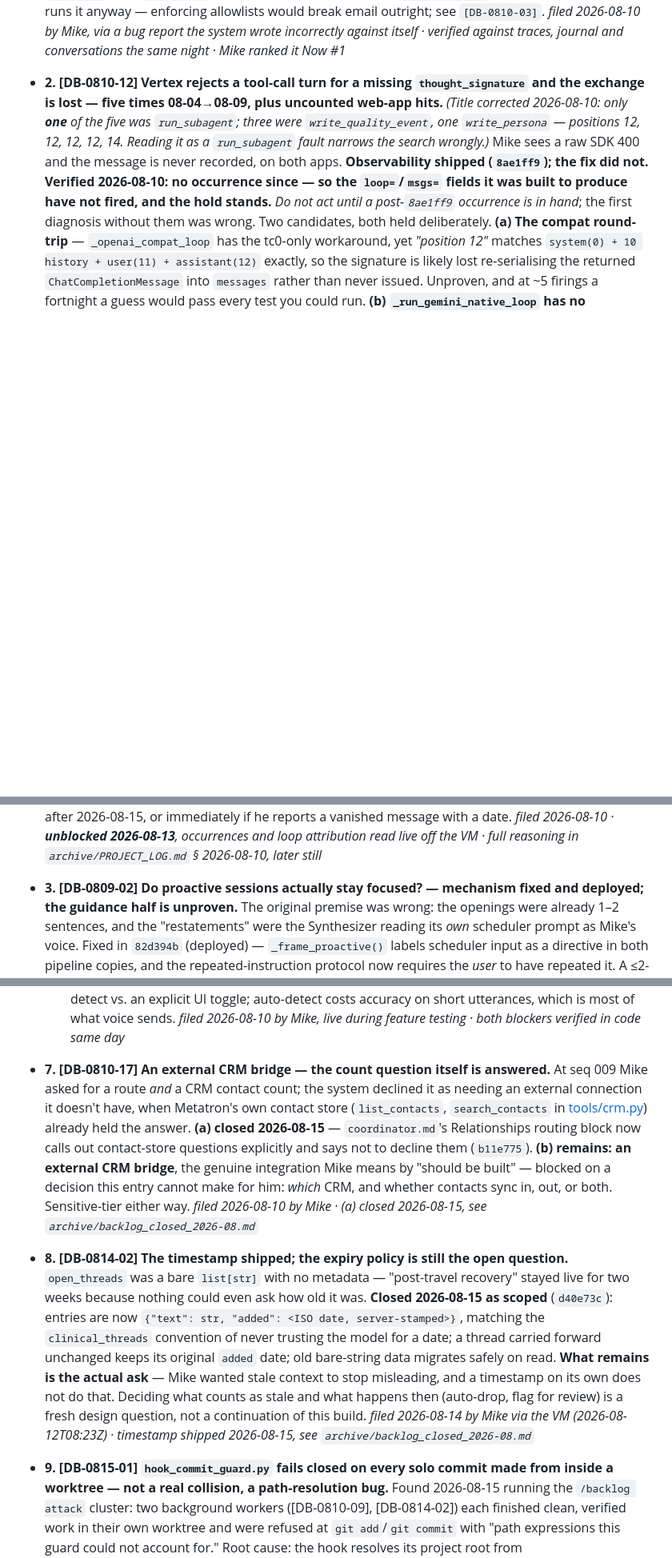
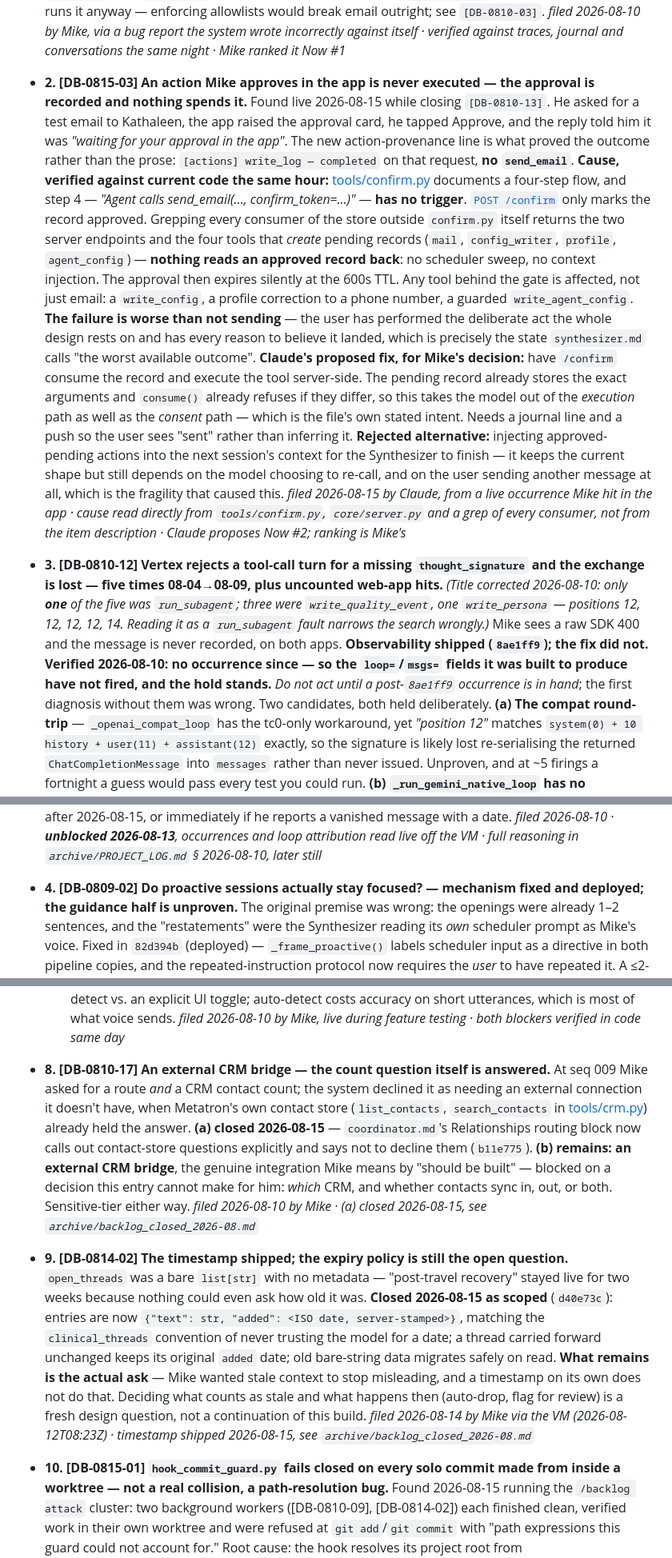
Before and after one commit to MikeApex/metatron, a Markdown page: DEV_BACKLOG.md, 3 parts joined by grey strips. Shown at 80% size. Drawn GitHub-style; blank space fills up the shorter version.

Commit message:
Backlog: an approved action is never executed [DB-0815-03], Now #2
Found live while closing [DB-0810-13], and found *by* it: Mike tapped Approve
on a test email, the reply said it was still waiting for approval, and the new
provenance line showed write_log alone with no send_email.

tools/confirm.py documents four steps and step 4 — the agent re-calling with
the token — has no trigger. POST /confirm only marks the record approved, and
nothing anywhere reads an approved record back. The approval expires at the
600s TTL having done nothing. Every gated tool is affected, not only email.

Filed with the cause read from the code rather than from the symptom, per the
standing rule, and with the rejected alternative recorded. Ranking proposed at
Now #2; that is Mike's call.

Guard overridden deliberately: the eight renumbered ## Now headers were
rewritten by a python one-liner rather than a tracked edit, so the guard read
the file as another writer's. Diff checked line by line first — the additions
are the new item, the rest are the renumbers, nothing removed.

```diff
--- a/DEV_BACKLOG.md
+++ b/DEV_BACKLOG.md
@@ -95,7 +95,35 @@ standing rule distrusts.*
   *filed 2026-08-10 by Mike, via a bug report the system wrote incorrectly against itself ·
   verified against traces, journal and conversations the same night · Mike ranked it Now #1*
 
-- **2. [DB-0810-12] Vertex rejects a tool-call turn for a missing `thought_signature` and the
+- **2. [DB-0815-03] An action Mike approves in the app is never executed — the approval is
+  recorded and nothing spends it.** Found live 2026-08-15 while closing `[DB-0810-13]`. He asked
+  for a test email to Kathaleen, the app raised the approval card, he tapped Approve, and the
+  reply told him it was *"waiting for your approval in the app"*. The new action-provenance line
+  is what proved the outcome rather than the prose: `[actions] write_log — completed` on that
+  request, **no `send_email`**. **Cause, verified against current code the same hour:**
+  [tools/confirm.py](tools/confirm.py) documents a four-step flow, and step 4 — *"Agent calls
+  send_email(..., confirm_token=...)"* — **has no trigger**. [`POST /confirm`](core/server.py#L721)
+  only marks the record approved. Grepping every consumer of the store outside `confirm.py`
+  itself returns the two server endpoints and the four tools that *create* pending records
+  (`mail`, `config_writer`, `profile`, `agent_config`) — **nothing reads an approved record
+  back**: no scheduler sweep, no context injection. The approval then expires silently at the
+  600s TTL. Any tool behind the gate is affected, not just email: a `write_config`, a profile
+  correction to a phone number, a guarded `write_agent_config`. **The failure is worse than not
+  sending** — the user has performed the deliberate act the whole design rests on and has every
+  reason to believe it landed, which is precisely the state `synthesizer.md` calls "the worst
+  available outcome". **Claude's proposed fix, for Mike's decision:** have `/confirm` consume the
+  record and execute the tool server-side. The pending record already stores the exact arguments
+  and `consume()` already refuses if they differ, so this takes the model out of the *execution*
+  path as well as the *consent* path — which is the file's own stated intent. Needs a journal
+  line and a push so the user sees "sent" rather than inferring it. **Rejected alternative:**
+  injecting approved-pending actions into the next session's context for the Synthesizer to
+  finish — it keeps the current shape but still depends on the model choosing to re-call, and on
+  the user sending another message at all, which is the fragility that caused this.
+  *filed 2026-08-15 by Claude, from a live occurrence Mike hit in the app · cause read directly
+  from `tools/confirm.py`, `core/server.py` and a grep of every consumer, not from the item
+  description · Claude proposes Now #2; ranking is Mike's*
+
+- **3. [DB-0810-12] Vertex rejects a tool-call turn for a missing `thought_signature` and the
   exchange is lost — five times 08-04→08-09, plus uncounted web-app hits.** *(Title corrected
   2026-08-10: only **one** of the five was `run_subagent`; three were `write_quality_event`, one
   `write_persona` — positions 12, 12, 12, 12, 14. Reading it as a `run_subagent` fault narrows the
@@ -147,7 +175,7 @@ standing rule distrusts.*
   after 2026-08-15, or immediately if he reports a vanished message with a date.
   *filed 2026-08-10 · **unblocked 2026-08-13**, occurrences and loop attribution read live off the
   VM · full reasoning in `archive/PROJECT_LOG.md` § 2026-08-10, later still*
-- **3. [DB-0809-02] Do proactive sessions actually stay focused? — mechanism fixed and deployed;
+- **4. [DB-0809-02] Do proactive sessions actually stay focused? — mechanism fixed and deployed;
   the guidance half is unproven.** The original premise was wrong: the openings were already
   1–2 sentences, and the "restatements" were the Synthesizer reading its *own* scheduler prompt as
   Mike's voice. Fixed in `82d394b` (deployed) — `_frame_proactive()` labels scheduler input as a
@@ -271,7 +299,7 @@ standing rule distrusts.*
   short utterances, which is most of what voice sends.
   *filed 2026-08-10 by Mike, live during feature testing · both blockers verified in code same day*
 
-- **7. [DB-0810-17] An external CRM bridge — the count question itself is answered.** At seq 009
+- **8. [DB-0810-17] An external CRM bridge — the count question itself is answered.** At seq 009
   Mike asked for a route *and* a CRM contact count; the system declined it as needing an external
   connection it doesn't have, when Metatron's own contact store (`list_contacts`, `search_contacts`
   in [tools/crm.py](tools/crm.py)) already held the answer. **(a) closed 2026-08-15** —
@@ -281,7 +309,7 @@ standing rule distrusts.*
   him: *which* CRM, and whether contacts sync in, out, or both. Sensitive-tier either way.
   *filed 2026-08-10 by Mike · (a) closed 2026-08-15, see `archive/backlog_closed_2026-08.md`*
 
-- **8. [DB-0814-02] The timestamp shipped; the expiry policy is still the open question.**
+- **9. [DB-0814-02] The timestamp shipped; the expiry policy is still the open question.**
   `open_threads` was a bare `list[str]` with no metadata — "post-travel recovery" stayed live for
   two weeks because nothing could even ask how old it was. **Closed 2026-08-15 as scoped**
   (`d40e73c`): entries are now `{"text": str, "added": <ISO date, server-stamped>}`, matching the
@@ -293,7 +321,7 @@ standing rule distrusts.*
   *filed 2026-08-14 by Mike via the VM (2026-08-12T08:23Z) · timestamp shipped 2026-08-15, see
   `archive/backlog_closed_2026-08.md`*
 
-- **9. [DB-0815-01] `hook_commit_guard.py` fails closed on every solo commit made from inside a
+- **10. [DB-0815-01] `hook_commit_guard.py` fails closed on every solo commit made from inside a
   worktree — not a real collision, a path-resolution bug.** Found 2026-08-15 running the
   `/backlog attack` cluster: two background workers ([DB-0810-09], [DB-0814-02]) each finished
   clean, verified work in their own worktree and were refused at `git add`/`git commit` with
```
Also changed, not shown: other parts of DEV_BACKLOG.md (+3 -3 lines).
